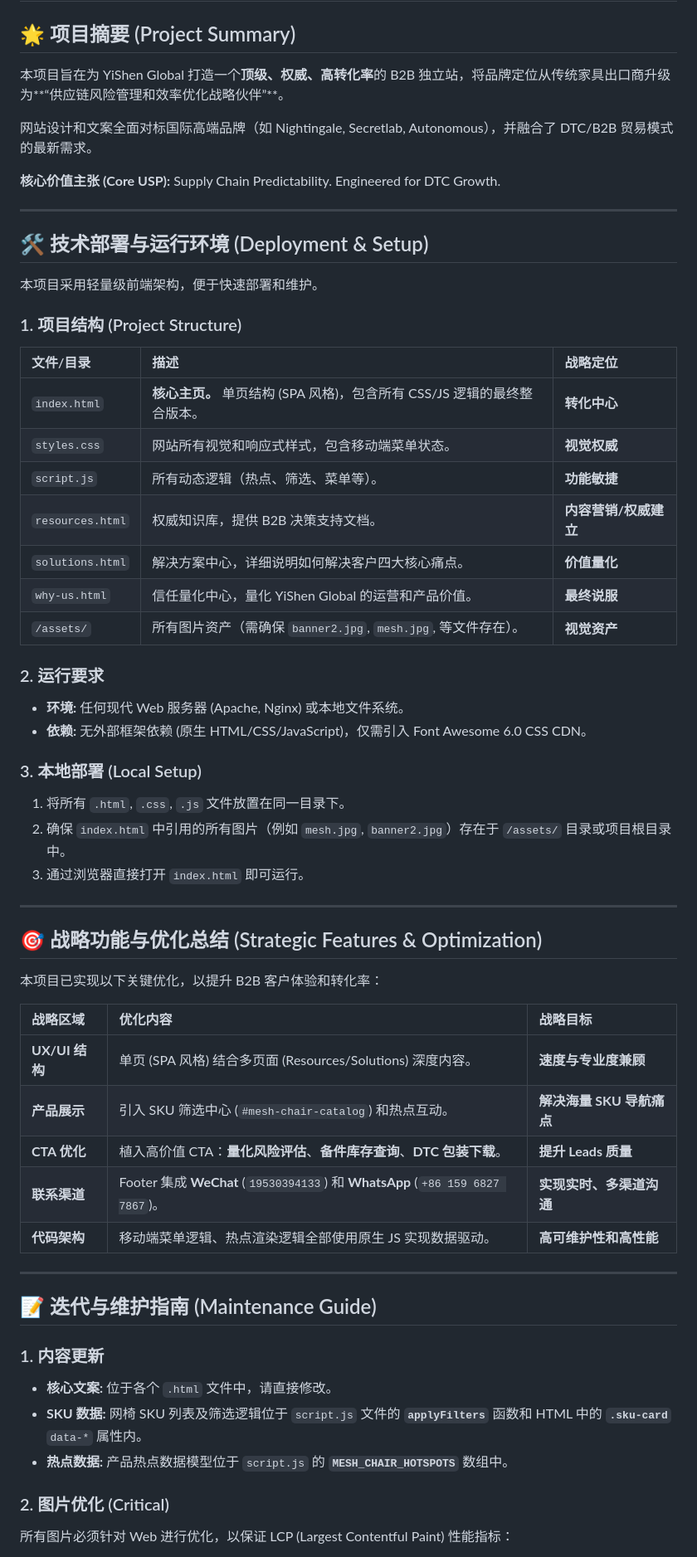
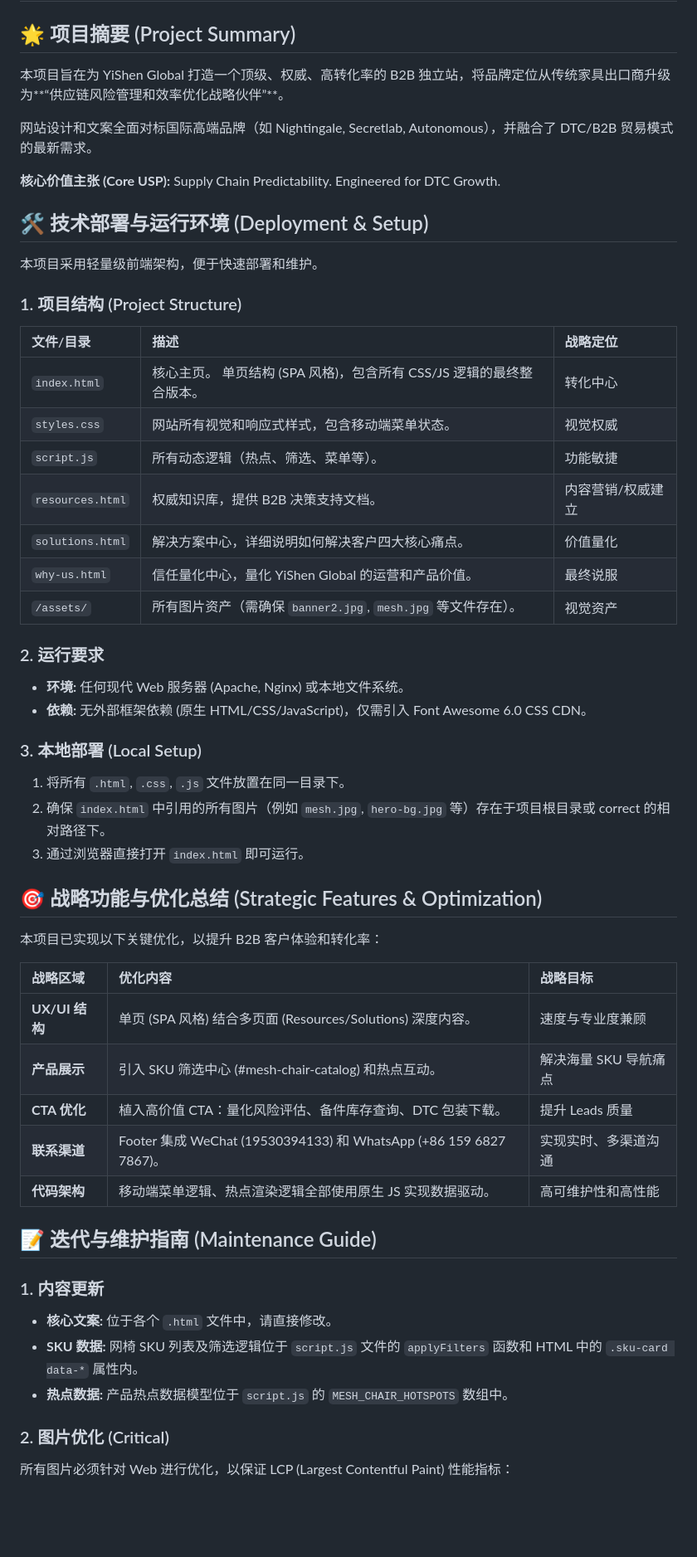
Before and after one commit to cnajyjz2018/yishen-brand-site, a Markdown page: README.md, the part around one of its changes. Shown at 83% size. Rendered like a GitHub page; blank space fills up the shorter version.

```diff
--- a/README.md
+++ b/README.md
@@ -2,13 +2,11 @@
 
 ## 🌟 项目摘要 (Project Summary)
 
-本项目旨在为 YiShen Global 打造一个**顶级、权威、高转化率**的 B2B 独立站，将品牌定位从传统家具出口商升级为**“供应链风险管理和效率优化战略伙伴”**。
+本项目旨在为 YiShen Global 打造一个顶级、权威、高转化率的 B2B 独立站，将品牌定位从传统家具出口商升级为**“供应链风险管理和效率优化战略伙伴”**。
 
 网站设计和文案全面对标国际高端品牌（如 Nightingale, Secretlab, Autonomous），并融合了 DTC/B2B 贸易模式的最新需求。
 
 **核心价值主张 (Core USP):** Supply Chain Predictability. Engineered for DTC Growth.
-
----
 
 ## 🛠️ 技术部署与运行环境 (Deployment & Setup)
 
@@ -18,13 +16,13 @@
 
 | 文件/目录 | 描述 | 战略定位 |
 | :--- | :--- | :--- |
-| `index.html` | **核心主页。** 单页结构 (SPA 风格)，包含所有 CSS/JS 逻辑的最终整合版本。 | **转化中心** |
-| `styles.css` | 网站所有视觉和响应式样式，包含移动端菜单状态。 | **视觉权威** |
-| `script.js` | 所有动态逻辑（热点、筛选、菜单等）。 | **功能敏捷** |
-| `resources.html` | 权威知识库，提供 B2B 决策支持文档。 | **内容营销/权威建立** |
-| `solutions.html` | 解决方案中心，详细说明如何解决客户四大核心痛点。 | **价值量化** |
-| `why-us.html` | 信任量化中心，量化 YiShen Global 的运营和产品价值。 | **最终说服** |
-| `/assets/` | 所有图片资产（需确保 `banner2.jpg`, `mesh.jpg`, 等文件存在）。 | **视觉资产** |
+| `index.html` | 核心主页。 单页结构 (SPA 风格)，包含所有 CSS/JS 逻辑的最终整合版本。 | 转化中心 |
+| `styles.css` | 网站所有视觉和响应式样式，包含移动端菜单状态。 | 视觉权威 |
+| `script.js` | 所有动态逻辑（热点、筛选、菜单等）。 | 功能敏捷 |
+| `resources.html` | 权威知识库，提供 B2B 决策支持文档。 | 内容营销/权威建立 |
+| `solutions.html` | 解决方案中心，详细说明如何解决客户四大核心痛点。 | 价值量化 |
+| `why-us.html` | 信任量化中心，量化 YiShen Global 的运营和产品价值。 | 最终说服 |
+| `/assets/` | 所有图片资产（需确保 `banner2.jpg`, `mesh.jpg` 等文件存在）。 | 视觉资产 |
 
 ### 2. 运行要求
 
@@ -34,10 +32,8 @@
 ### 3. 本地部署 (Local Setup)
 
 1.  将所有 `.html`, `.css`, `.js` 文件放置在同一目录下。
-2.  确保 `index.html` 中引用的所有图片（例如 `mesh.jpg`, `banner2.jpg`）存在于 `/assets/` 目录或项目根目录中。
+2.  确保 `index.html` 中引用的所有图片（例如 `mesh.jpg`, `hero-bg.jpg` 等）存在于项目根目录或 correct 的相对路径下。
 3.  通过浏览器直接打开 `index.html` 即可运行。
-
----
 
 ## 🎯 战略功能与优化总结 (Strategic Features & Optimization)
 
@@ -45,21 +41,19 @@
 
 | 战略区域 | 优化内容 | 战略目标 |
 | :--- | :--- | :--- |
-| **UX/UI 结构** | 单页 (SPA 风格) 结合多页面 (Resources/Solutions) 深度内容。 | **速度与专业度兼顾** |
-| **产品展示** | 引入 SKU 筛选中心 (`#mesh-chair-catalog`) 和热点互动。 | **解决海量 SKU 导航痛点** |
-| **CTA 优化** | 植入高价值 CTA：**量化风险评估**、**备件库存查询**、**DTC 包装下载**。 | **提升 Leads 质量** |
-| **联系渠道** | Footer 集成 **WeChat** (`19530394133`) 和 **WhatsApp** (`+86 159 6827 7867`)。 | **实现实时、多渠道沟通** |
-| **代码架构** | 移动端菜单逻辑、热点渲染逻辑全部使用原生 JS 实现数据驱动。 | **高可维护性和高性能** |
-
----
+| **UX/UI 结构** | 单页 (SPA 风格) 结合多页面 (Resources/Solutions) 深度内容。 | 速度与专业度兼顾 |
+| **产品展示** | 引入 SKU 筛选中心 (#mesh-chair-catalog) 和热点互动。 | 解决海量 SKU 导航痛点 |
+| **CTA 优化** | 植入高价值 CTA：量化风险评估、备件库存查询、DTC 包装下载。 | 提升 Leads 质量 |
+| **联系渠道** | Footer 集成 WeChat (19530394133) 和 WhatsApp (+86 159 6827 7867)。 | 实现实时、多渠道沟通 |
+| **代码架构** | 移动端菜单逻辑、热点渲染逻辑全部使用原生 JS 实现数据驱动。 | 高可维护性和高性能 |
 
 ## 📝 迭代与维护指南 (Maintenance Guide)
 
 ### 1. 内容更新
 
 * **核心文案:** 位于各个 `.html` 文件中，请直接修改。
-* **SKU 数据:** 网椅 SKU 列表及筛选逻辑位于 `script.js` 文件的 **`applyFilters`** 函数和 HTML 中的 **`.sku-card`** `data-*` 属性内。
-* **热点数据:** 产品热点数据模型位于 `script.js` 的 **`MESH_CHAIR_HOTSPOTS`** 数组中。
+* **SKU 数据:** 网椅 SKU 列表及筛选逻辑位于 `script.js` 文件的 `applyFilters` 函数和 HTML 中的 `.sku-card data-*` 属性内。
+* **热点数据:** 产品热点数据模型位于 `script.js` 的 `MESH_CHAIR_HOTSPOTS` 数组中。
 
 ### 2. 图片优化 (Critical)
 
```
Also changed, not shown: other parts of README.md (+3 -3 lines).
